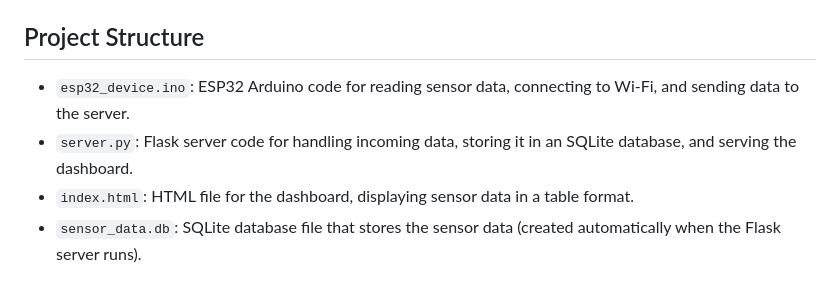
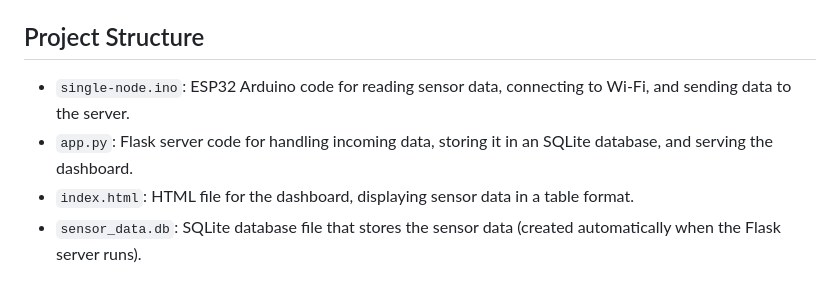
Before and after one commit to willbeez/ESP32-WiFi-Bluetooth-Android, a Markdown page: README.md, the part around the change. Rendered like a GitHub page.

```diff
--- a/README.md
+++ b/README.md
@@ -90,8 +90,8 @@ Note: Make sure to replace the `serverUrl` variable in the `esp32_device.ino
 
 ## Project Structure
 
-- `esp32_device.ino`: ESP32 Arduino code for reading sensor data, connecting to Wi-Fi, and sending data to the server.
-- `server.py`: Flask server code for handling incoming data, storing it in an SQLite database, and serving the dashboard.
+- `single-node.ino`: ESP32 Arduino code for reading sensor data, connecting to Wi-Fi, and sending data to the server.
+- `app.py`: Flask server code for handling incoming data, storing it in an SQLite database, and serving the dashboard.
 - `index.html`: HTML file for the dashboard, displaying sensor data in a table format.
 - `sensor_data.db`: SQLite database file that stores the sensor data (created automatically when the Flask server runs).
 
```
